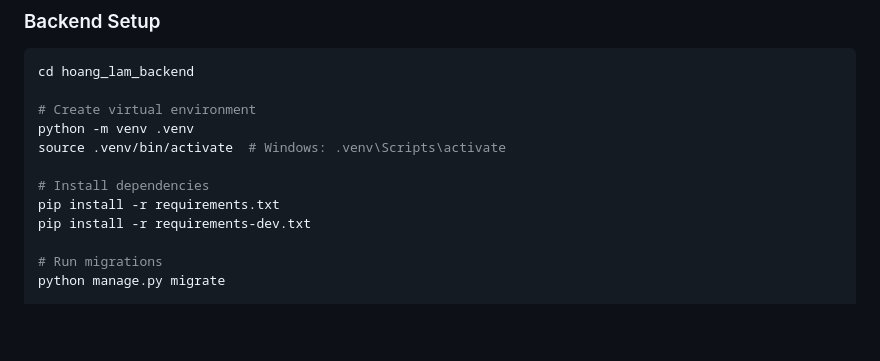
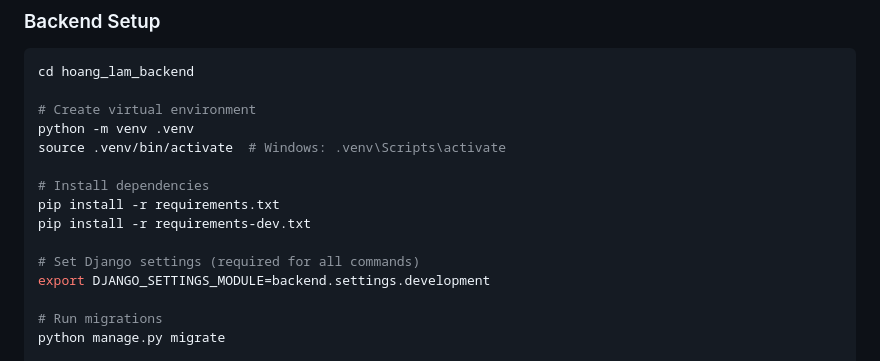
Before and after one commit to Lambert-Nguyen/hoang-lam-heritage-management, a Markdown page: README.md, the part around the change. Rendered like a GitHub page; blank space fills up the shorter version.

Commit message:
Set DJANGO_SETTINGS_MODULE in README
Add instruction to export DJANGO_SETTINGS_MODULE=backend.settings.development to the README after virtualenv activation and dependency installation. This ensures Django management commands run with the correct settings module.

```diff
--- a/README.md
+++ b/README.md
@@ -446,6 +446,9 @@ source .venv/bin/activate  # Windows: .venv\Scripts\activate
 pip install -r requirements.txt
 pip install -r requirements-dev.txt
 
+# Set Django settings (required for all commands)
+export DJANGO_SETTINGS_MODULE=backend.settings.development
+
 # Run migrations
 python manage.py migrate
 
```
